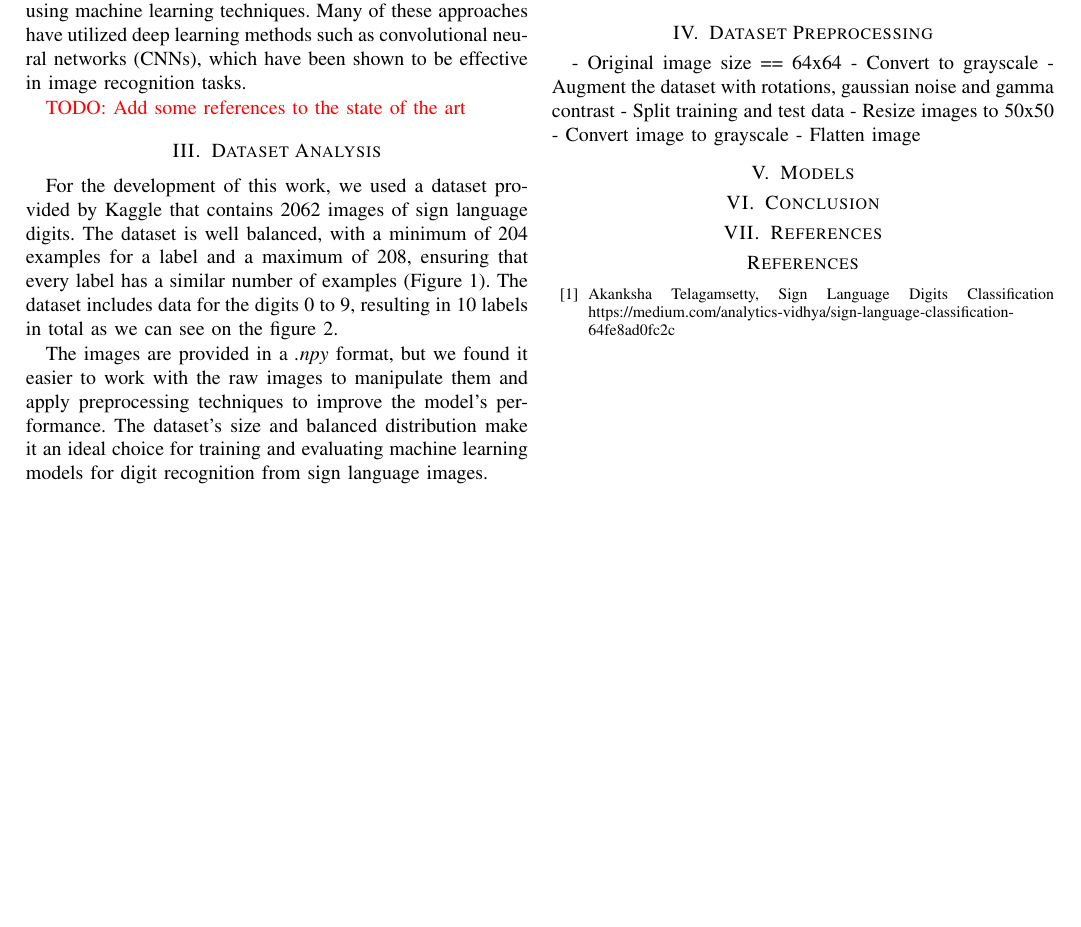
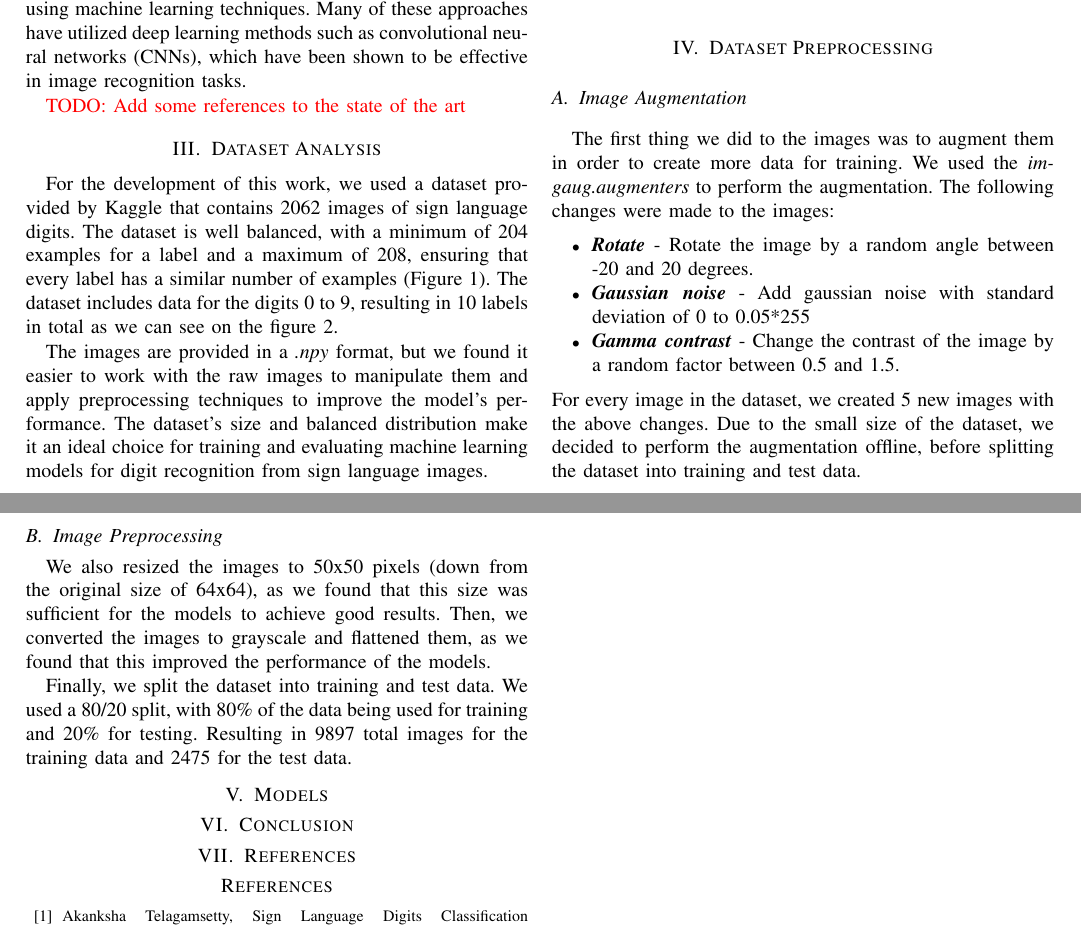
Before and after one commit to hc-sousa/sign-language-digits, a LaTeX paper (doc/sign-language-digits.tex): part of the page before the commit and two parts of pages 1 and 2 of 2 after it, the two joined at a grey line, cut so that both start at the same text, the shorter picture padded with empty space. Compiled offline with pdfLaTeX; a missing font is replaced by an installed copy or a similar font; a LaTeX package or settings file that is missing is left out.

Commit message:
Dataset preprocessing

```diff
--- a/doc/sign-language-digits.tex
+++ b/doc/sign-language-digits.tex
@@ -67,14 +67,23 @@ For the development of this work, we used a dataset provided by Kaggle that cont
 The images are provided in a \textit{.npy} format, but we found it easier to work with the raw images to manipulate them and apply preprocessing techniques to improve the model's performance. The dataset's size and balanced distribution make it an ideal choice for training and evaluating machine learning models for digit recognition from sign language images.
 
 \section{Dataset Preprocessing}
-- Original image size == 64x64
-- Convert to grayscale
-- Augment the dataset with rotations, gaussian noise and gamma contrast
-- Split training and test data
-- Resize images to 50x50
-- Convert image to grayscale
-- Flatten image
 
+\subsection{Image Augmentation}
+The first thing we did to the images was to augment them in order to create more data for training.
+We used the \textit{imgaug.augmenters} to perform the augmentation.
+The following changes were made to the images:
+\begin{itemize}
+    \item \textit{\textbf{Rotate}} - Rotate the image by a random angle between -20 and 20 degrees.
+    \item \textit{\textbf{Gaussian noise}} - Add gaussian noise with standard deviation of 0 to 0.05*255
+    \item \textit{\textbf{Gamma contrast}} - Change the contrast of the image by a random factor between 0.5 and 1.5.
+\end{itemize}
+For every image in the dataset, we created 5 new images with the above changes. Due to the small size of the dataset, we decided to perform the augmentation offline, before splitting the dataset into training and test data.
+
+\subsection{Image Preprocessing}
+We also resized the images to 50x50 pixels (down from the original size of 64x64), as we found that this size was sufficient for the models to achieve good results. Then, we converted the images to grayscale and flattened them, as we found that this improved the performance of the models.
+
+Finally, we split the dataset into training and test data. We used a 80/20 split, with 80\% of the data being used for training and 20\% for testing.
+Resulting in 9897 total images for the training data and 2475 for the test data.
 \section{Models}
 
 \section{Conclusion}
```
Also changed, not shown: doc/sign-language-digits.pdf.
